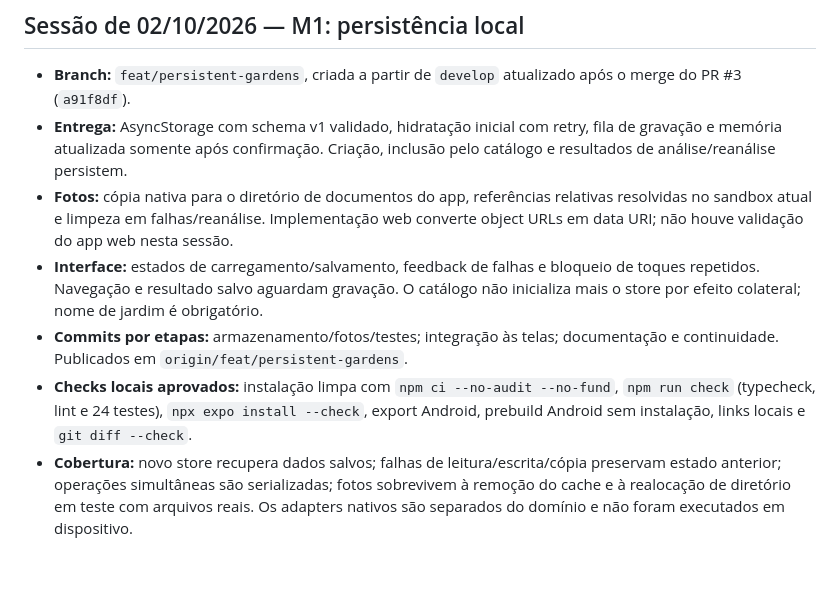
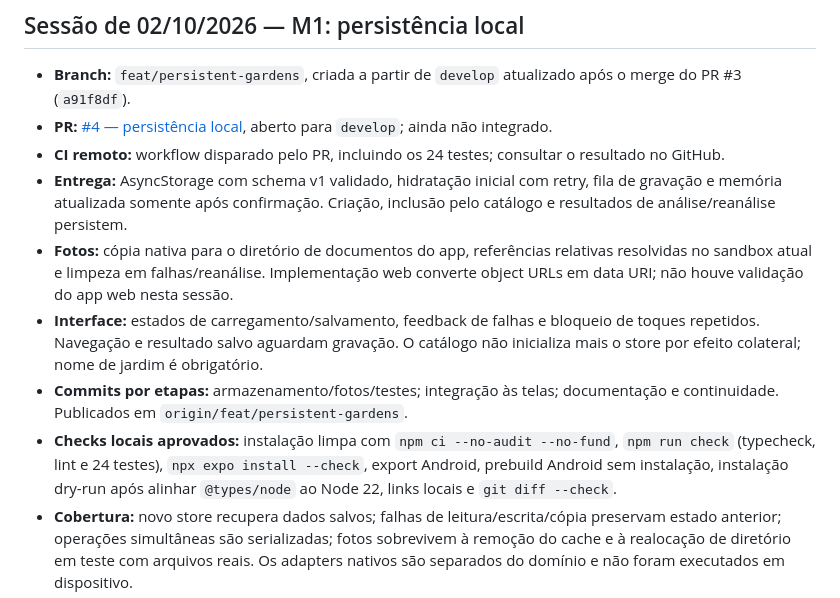
Before and after one commit to NeytanBelisario/Gardenfy, a Markdown page: docs/HANDOFF.md, the part around the change. GitHub-like rendering; blank space fills up the shorter version.

Commit message:
🔖 | docs: record persistence PR and validated handoff

```diff
--- a/docs/HANDOFF.md
+++ b/docs/HANDOFF.md
@@ -30,11 +30,13 @@ Atualize este arquivo ao encerrar sessões que mudem o estado do projeto. Não a
 ## Sessão de 02/10/2026 — M1: persistência local
 
 - **Branch:** `feat/persistent-gardens`, criada a partir de `develop` atualizado após o merge do PR #3 (`a91f8df`).
+- **PR:** [#4 — persistência local](https://github.com/NeytanBelisario/Gardenfy/pull/4), aberto para `develop`; ainda não integrado.
+- **CI remoto:** workflow disparado pelo PR, incluindo os 24 testes; consultar o resultado no GitHub.
 - **Entrega:** AsyncStorage com schema v1 validado, hidratação inicial com retry, fila de gravação e memória atualizada somente após confirmação. Criação, inclusão pelo catálogo e resultados de análise/reanálise persistem.
 - **Fotos:** cópia nativa para o diretório de documentos do app, referências relativas resolvidas no sandbox atual e limpeza em falhas/reanálise. Implementação web converte object URLs em data URI; não houve validação do app web nesta sessão.
 - **Interface:** estados de carregamento/salvamento, feedback de falhas e bloqueio de toques repetidos. Navegação e resultado salvo aguardam gravação. O catálogo não inicializa mais o store por efeito colateral; nome de jardim é obrigatório.
 - **Commits por etapas:** armazenamento/fotos/testes; integração às telas; documentação e continuidade. Publicados em `origin/feat/persistent-gardens`.
-- **Checks locais aprovados:** instalação limpa com `npm ci --no-audit --no-fund`, `npm run check` (typecheck, lint e 24 testes), `npx expo install --check`, export Android, prebuild Android sem instalação, links locais e `git diff --check`.
+- **Checks locais aprovados:** instalação limpa com `npm ci --no-audit --no-fund`, `npm run check` (typecheck, lint e 24 testes), `npx expo install --check`, export Android, prebuild Android sem instalação, instalação dry-run após alinhar `@types/node` ao Node 22, links locais e `git diff --check`.
 - **Cobertura:** novo store recupera dados salvos; falhas de leitura/escrita/cópia preservam estado anterior; operações simultâneas são serializadas; fotos sobrevivem à remoção do cache e à realocação de diretório em teste com arquivos reais. Os adapters nativos são separados do domínio e não foram executados em dispositivo.
 - **Limites:** JDK/adb/dispositivo não disponíveis; nenhum APK foi compilado ou instalado, nenhuma câmera/AR ou chamada real ao Gemini foi testada. Novas dependências nativas exigem reconstruir o app para teste no aparelho.
 - **Estado de M1:** persistência, hidratação e fotos implementadas/testadas no domínio. Edição/exclusão e representação de métricas desconhecidas continuam pendentes. Não há conta, sincronização nem backend nesta entrega.
```
